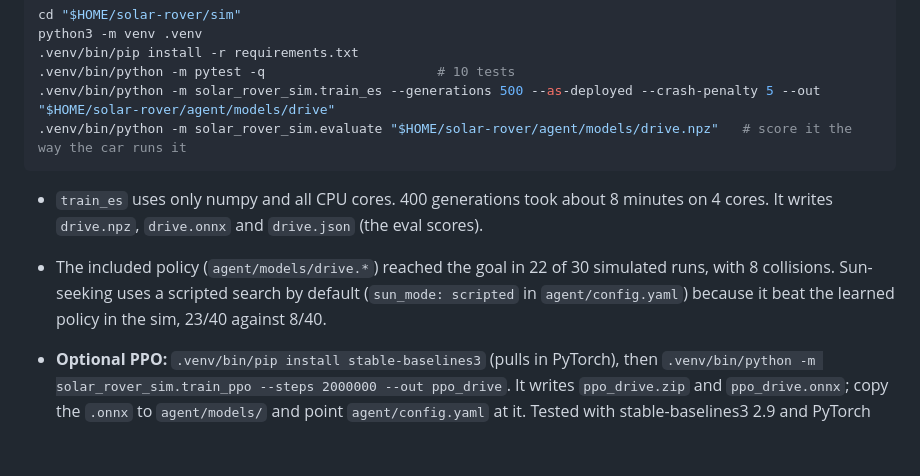
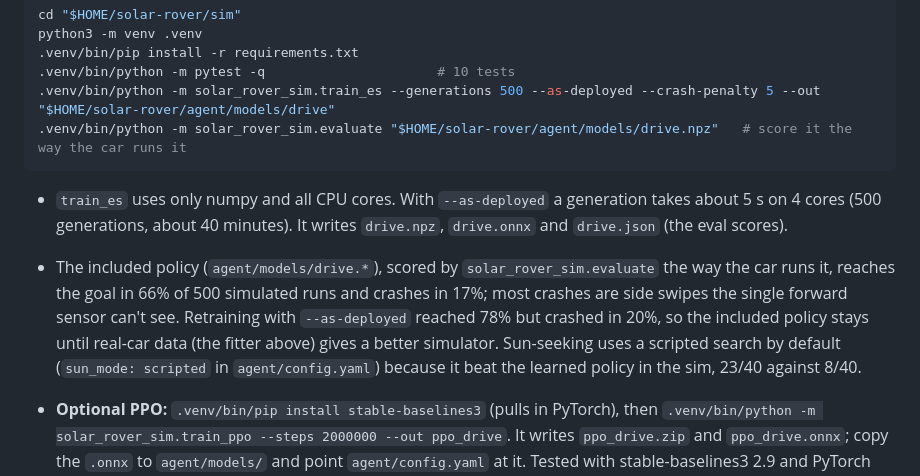
Before and after one commit to Normansrule/solar-rover, a Markdown page: docs/software.md, the part around the change. Drawn GitHub-style; blank space fills up the shorter version.

Commit message:
docs: honest policy scores from solar_rover_sim.evaluate
Co-Authored-By: Claude Opus 5.5 <noreply@anthropic.com>
Claude-Session: https://claude.ai/code/session_016oPmBptoRr1DTraJVnNx7A

````diff
--- a/docs/software.md
+++ b/docs/software.md
@@ -62,8 +62,8 @@ python3 -m venv .venv
 .venv/bin/python -m solar_rover_sim.evaluate "$HOME/solar-rover/agent/models/drive.npz"   # score it the way the car runs it
 ```
 
-- `train_es` uses only numpy and all CPU cores. 400 generations took about 8 minutes on 4 cores. It writes `drive.npz`, `drive.onnx` and `drive.json` (the eval scores).
-- The included policy (`agent/models/drive.*`) reached the goal in 22 of 30 simulated runs, with 8 collisions. Sun-seeking uses a scripted search by default (`sun_mode: scripted` in `agent/config.yaml`) because it beat the learned policy in the sim, 23/40 against 8/40.
+- `train_es` uses only numpy and all CPU cores. With `--as-deployed` a generation takes about 5 s on 4 cores (500 generations, about 40 minutes). It writes `drive.npz`, `drive.onnx` and `drive.json` (the eval scores).
+- The included policy (`agent/models/drive.*`), scored by `solar_rover_sim.evaluate` the way the car runs it, reaches the goal in 66% of 500 simulated runs and crashes in 17%; most crashes are side swipes the single forward sensor can't see. Retraining with `--as-deployed` reached 78% but crashed in 20%, so the included policy stays until real-car data (the fitter above) gives a better simulator. Sun-seeking uses a scripted search by default (`sun_mode: scripted` in `agent/config.yaml`) because it beat the learned policy in the sim, 23/40 against 8/40.
 - **Optional PPO:** `.venv/bin/pip install stable-baselines3` (pulls in PyTorch), then `.venv/bin/python -m solar_rover_sim.train_ppo --steps 2000000 --out ppo_drive`. It writes `ppo_drive.zip` and `ppo_drive.onnx`; copy the `.onnx` to `agent/models/` and point `agent/config.yaml` at it. Tested with stable-baselines3 2.9 and PyTorch 2.14 (`sim/tests/test_ppo.py` checks the exported ONNX gives the same actions as SB3).
 - **Fit the simulator to the real car** (once the car drives). The simulator's motor lag, top speed, left/right strength and how well the car turns on the spot are guesses until you measure them. Record the agent's 25-second test pattern, fit, and retrain:
 
````
